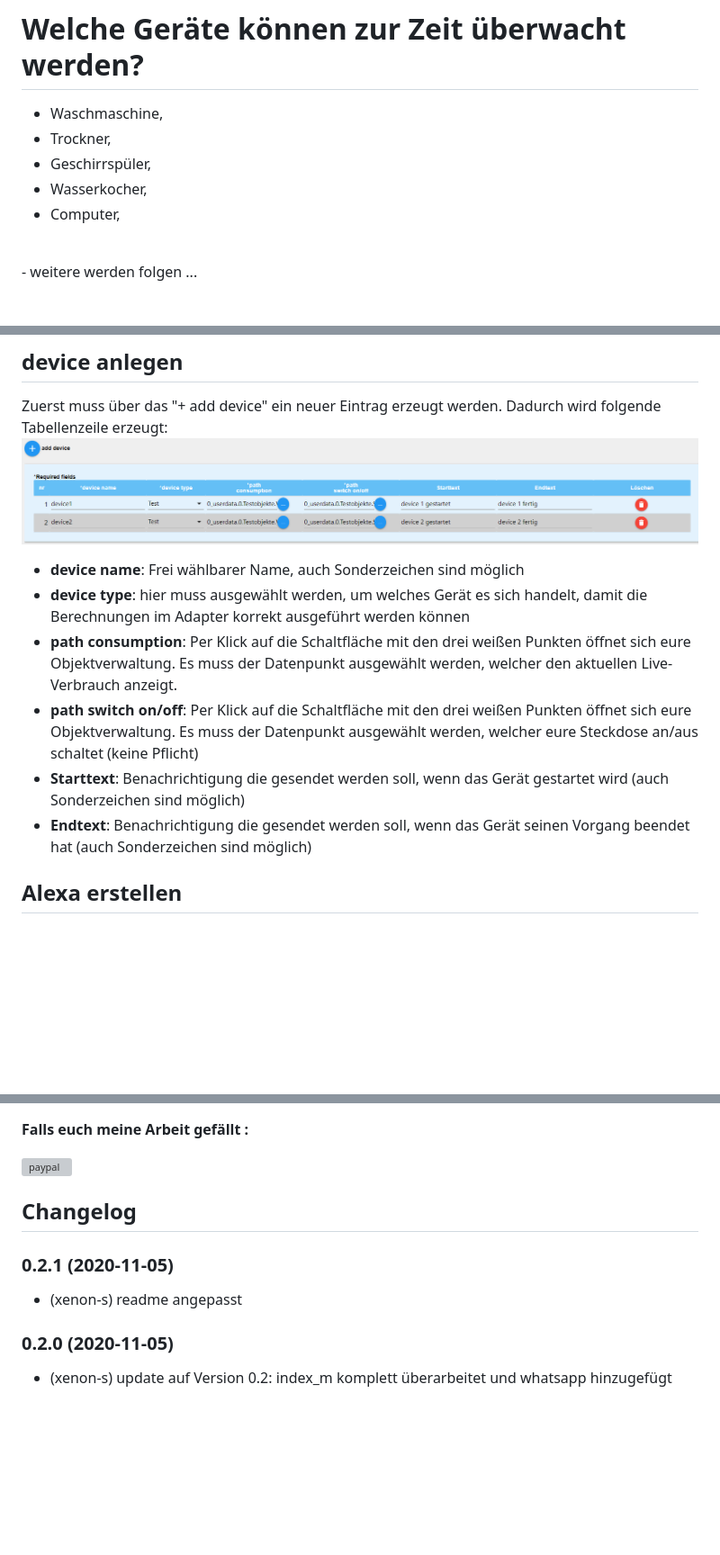
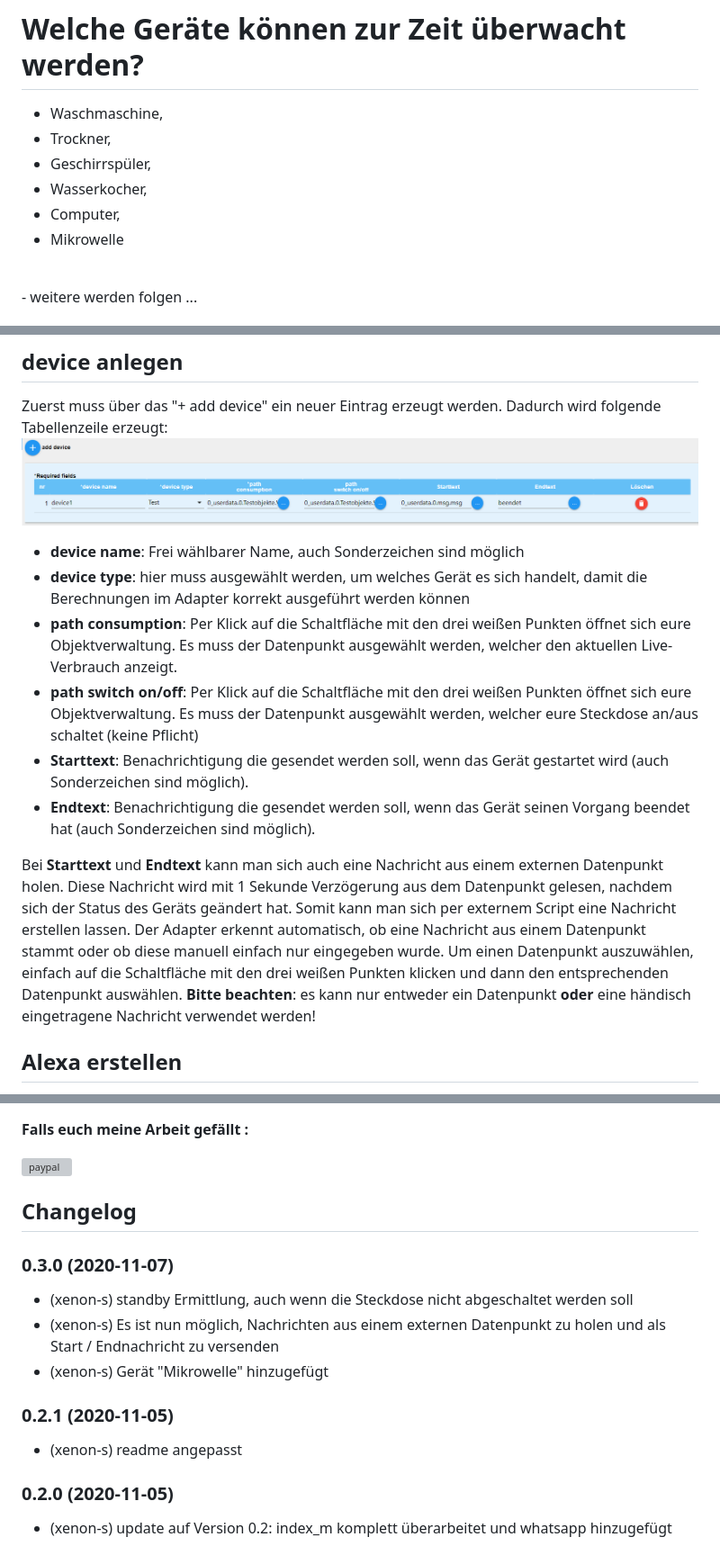
Before and after one commit to Xenon-s/ioBroker.device-reminder, a Markdown page: README.md, 3 parts joined by grey strips. Shown: that part at 90% size. GitHub-like rendering; pictures changed too: admin/addDevice.png; blank space fills up the shorter version; grey boxes are pictures that could not be loaded.

```diff
--- a/README.md
+++ b/README.md
@@ -14,6 +16,7 @@ Der refresh Intervall vom "Live-Verbrauchswert (heißt bei den meisten Geräten
 - Geschirrspüler,
 - Wasserkocher,
 - Computer,
+- Mikrowelle
 <br>
 - weitere werden folgen ...<br>
 
@@ -40,8 +43,10 @@ Zuerst muss über das "+ add device" ein neuer Eintrag erzeugt werden. Dadurch w
 - **device type**: hier muss ausgewählt werden, um welches Gerät es sich handelt, damit die Berechnungen im Adapter korrekt ausgeführt werden können
 - **path consumption**: Per Klick auf die Schaltfläche mit den drei weißen Punkten öffnet sich eure Objektverwaltung. Es muss der Datenpunkt ausgewählt werden, welcher den aktuellen Live-Verbrauch anzeigt.
 - **path switch on/off**: Per Klick auf die Schaltfläche mit den drei weißen Punkten öffnet sich eure Objektverwaltung. Es muss der Datenpunkt ausgewählt werden, welcher eure Steckdose an/aus schaltet (keine Pflicht)
-- **Starttext**: Benachrichtigung die gesendet werden soll, wenn das Gerät gestartet wird (auch Sonderzeichen sind möglich)
-- **Endtext**: Benachrichtigung die gesendet werden soll, wenn das Gerät seinen Vorgang beendet hat (auch Sonderzeichen sind möglich)
+- **Starttext**: Benachrichtigung die gesendet werden soll, wenn das Gerät gestartet wird (auch Sonderzeichen sind möglich).
+- **Endtext**: Benachrichtigung die gesendet werden soll, wenn das Gerät seinen Vorgang beendet hat (auch Sonderzeichen sind möglich).
+
+Bei **Starttext** und **Endtext** kann man sich auch eine Nachricht aus einem externen Datenpunkt holen. Diese Nachricht wird mit 1 Sekunde Verzögerung aus dem Datenpunkt gelesen, nachdem sich der Status des Geräts geändert hat. Somit kann man sich per externem Script eine Nachricht erstellen lassen. Der Adapter erkennt automatisch, ob eine Nachricht aus einem Datenpunkt stammt oder ob diese manuell einfach nur eingegeben wurde. Um einen Datenpunkt auszuwählen, einfach auf die Schaltfläche mit den drei weißen Punkten klicken und dann den entsprechenden Datenpunkt auswählen. **Bitte beachten**: es kann nur entweder ein Datenpunkt **oder** eine händisch eingetragene Nachricht verwendet werden!
 
 ## Alexa erstellen
 Zuerst muss über das "+ add alexa device" ein neuer Eintrag erzeugt werden. Dadurch wird folgende Tabellenzeile erzeugt:
@@ -106,9 +111,13 @@ Nachdem nun auf "Speichern und schliessen" geklickt wurde, wird unter Objekte ->
 	### __WORK IN PROGRESS__
 -->
 
+### 0.3.0 (2020-11-07)
+* (xenon-s) standby Ermittlung, auch wenn die Steckdose nicht abgeschaltet werden soll
+* (xenon-s) Es ist nun möglich, Nachrichten aus einem externen Datenpunkt zu holen und als Start / Endnachricht zu versenden
+* (xenon-s) Gerät "Mikrowelle" hinzugefügt
+
 ### 0.2.1 (2020-11-05)
 * (xenon-s) readme angepasst
-
 
 ### 0.2.0 (2020-11-05)
 * (xenon-s) update auf Version 0.2: index_m komplett überarbeitet und whatsapp hinzugefügt
```
Also changed, not shown: other parts of README.md (+3 -1 lines), 5 other files.
